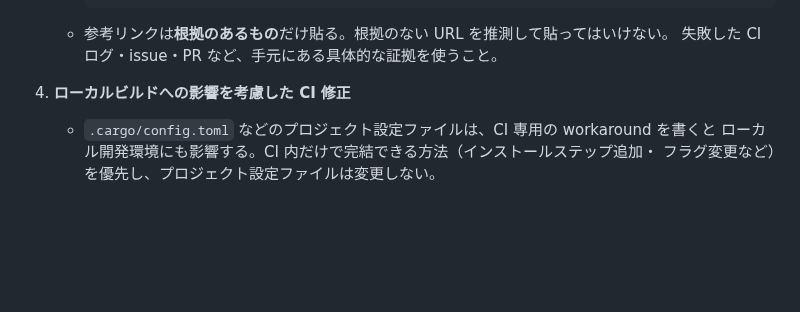
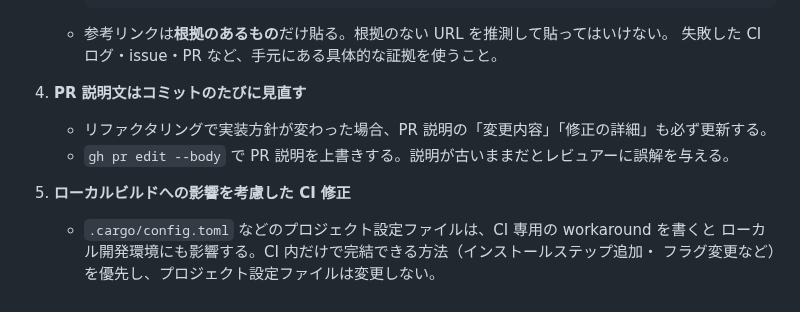
Before and after one commit to makinzm/mille, a Markdown page: AGENTS.md, the part around the change. GitHub-like rendering; blank space fills up the shorter version.

Commit message:
[refactor] AGENTS.md に PR 説明文の更新ルールを追加 because of リファクタリング後に説明が古いまま残るミスを防ぐ
Co-Authored-By: Claude Sonnet 4.6 <noreply@anthropic.com>

```diff
--- a/AGENTS.md
+++ b/AGENTS.md
@@ -147,7 +147,11 @@ Rust で `src/lib.rs` と `src/main.rs` が共存するプロジェクトでは
    - 参考リンクは**根拠のあるもの**だけ貼る。根拠のない URL を推測して貼ってはいけない。
      失敗した CI ログ・issue・PR など、手元にある具体的な証拠を使うこと。
 
-4. **ローカルビルドへの影響を考慮した CI 修正**
+4. **PR 説明文はコミットのたびに見直す**
+   - リファクタリングで実装方針が変わった場合、PR 説明の「変更内容」「修正の詳細」も必ず更新する。
+   - `gh pr edit --body` で PR 説明を上書きする。説明が古いままだとレビュアーに誤解を与える。
+
+5. **ローカルビルドへの影響を考慮した CI 修正**
    - `.cargo/config.toml` などのプロジェクト設定ファイルは、CI 専用の workaround を書くと
      ローカル開発環境にも影響する。CI 内だけで完結できる方法（インストールステップ追加・
      フラグ変更など）を優先し、プロジェクト設定ファイルは変更しない。
```
